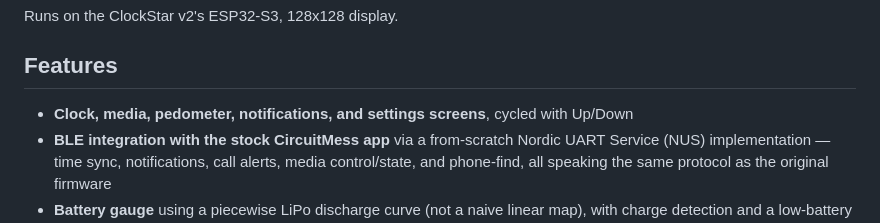
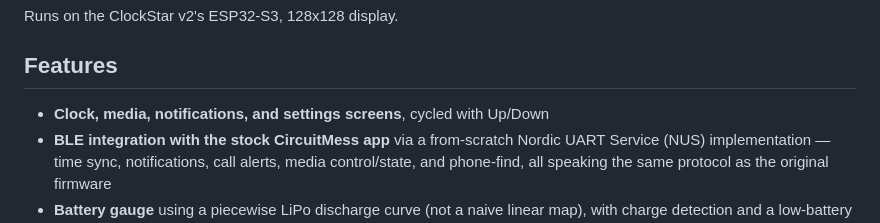
Before and after one commit to franck403/ClockStar-v2, a Markdown page: README.md, the part around the change. Rendered like a GitHub page.

Commit message:
Update features list in README
Removed pedometer feature from the features list.

```diff
--- a/README.md
+++ b/README.md
@@ -6,7 +6,7 @@ Runs on the ClockStar v2's ESP32-S3, 128x128 display.
 
 ## Features
 
-- **Clock, media, pedometer, notifications, and settings screens**, cycled with Up/Down
+- **Clock, media, notifications, and settings screens**, cycled with Up/Down
 - **BLE integration with the stock CircuitMess app** via a from-scratch Nordic UART Service (NUS) implementation — time sync, notifications, call alerts, media control/state, and phone-find, all speaking the same protocol as the original firmware
 - **Battery gauge** using a piecewise LiPo discharge curve (not a naive linear map), with charge detection and a low-battery BLE auto-disconnect (IS STILL HAVING ISSUES WITH IT SORRY)
 - **Settings screen** (hold Back ~1.4s): idle/backlight timeout, tilt-to-wake toggle, live gyro debug readout, detailed battery info — all persisted to `settings.json`
```
